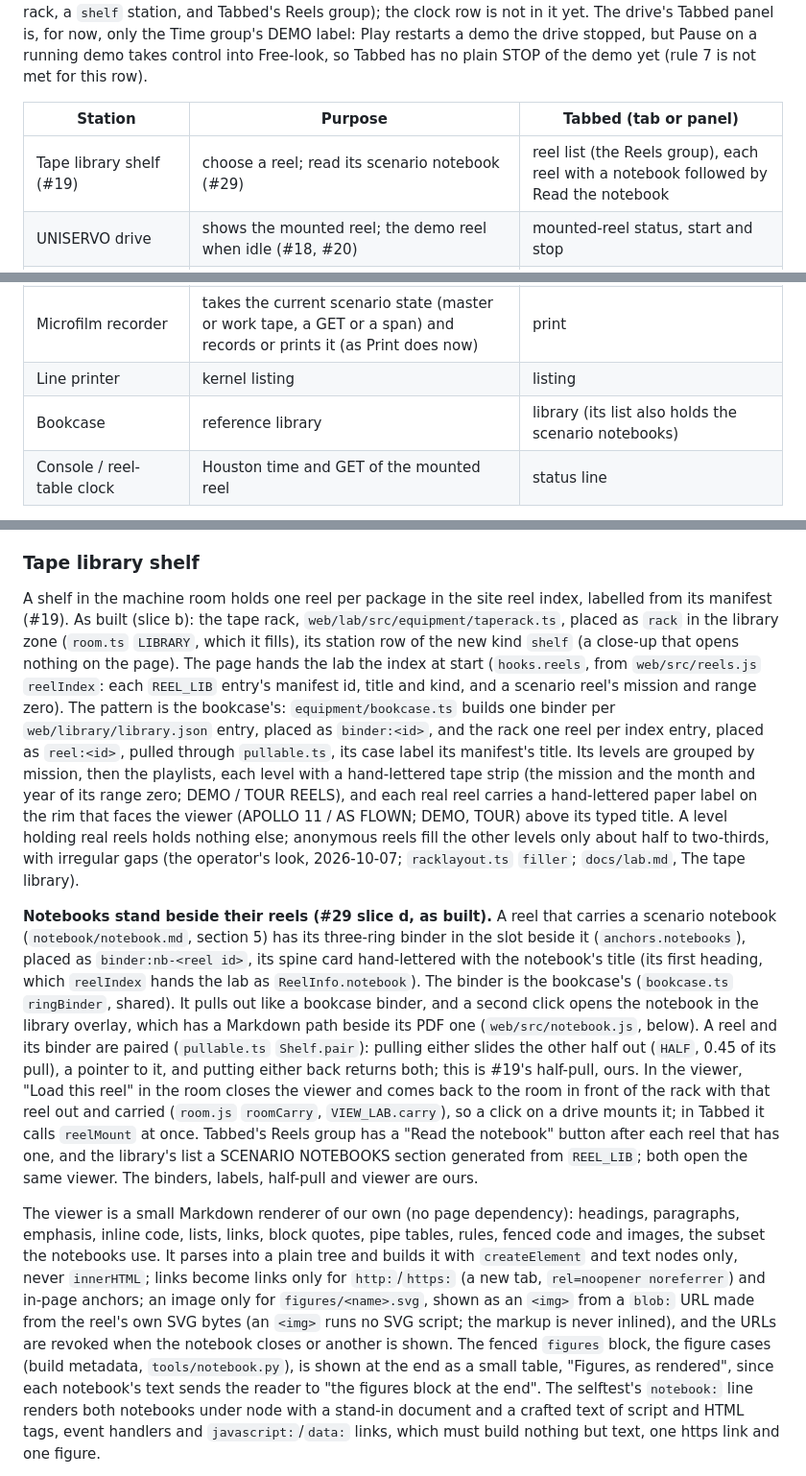
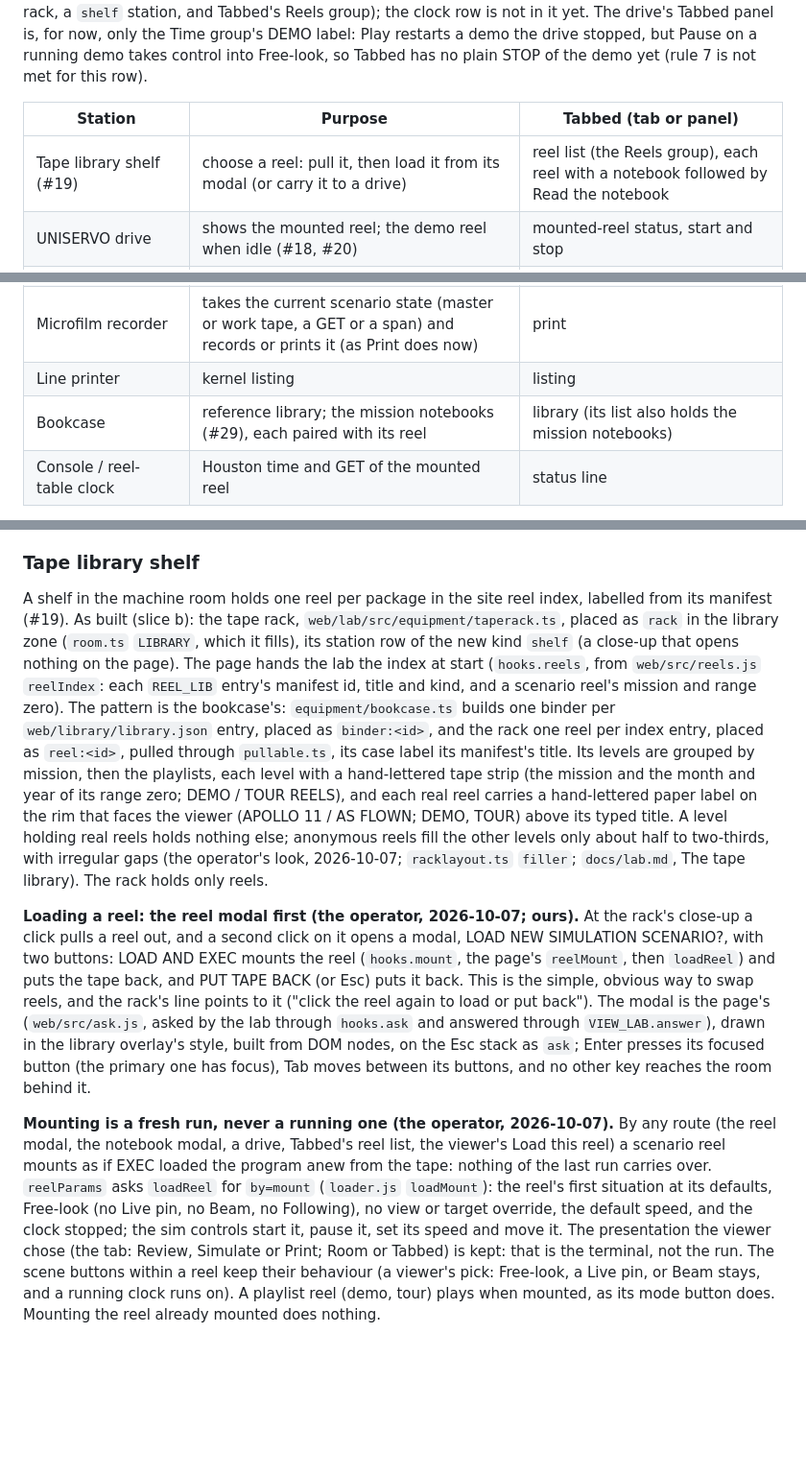
Before and after one commit to aaronsb/view1108, a Markdown page: docs/systems-model.md, 3 parts joined by grey strips. Shown at 96% size. Drawn GitHub-style; blank space fills up the shorter version.

Commit message:
docs: notebooks on the bookcase, the modals, fresh-run mounts, viewer security

```diff
--- a/docs/systems-model.md
+++ b/docs/systems-model.md
@@ -22,13 +22,13 @@ From #27. This is the one declared equipment→purpose table that #20 asks for (
 
 | Station | Purpose | Tabbed (tab or panel) |
 |---|---|---|
-| Tape library shelf (#19) | choose a reel; read its scenario notebook (#29) | reel list (the Reels group), each reel with a notebook followed by Read the notebook |
+| Tape library shelf (#19) | choose a reel: pull it, then load it from its modal (or carry it to a drive) | reel list (the Reels group), each reel with a notebook followed by Read the notebook |
 | UNISERVO drive | shows the mounted reel; the demo reel when idle (#18, #20) | mounted-reel status, start and stop |
 | Graphical console (1558 vector terminal) | dynamic interaction: fly, look, change camera origin and target, diverge | plot view |
 | Glass terminal | inspection: the FORTRAN source (as now) and the loaded tape (run deck, states, events, burns, divergence point) | source and tape inspection |
 | Microfilm recorder | takes the current scenario state (master or work tape, a GET or a span) and records or prints it (as Print does now) | print |
 | Line printer | kernel listing | listing |
-| Bookcase | reference library | library (its list also holds the scenario notebooks) |
+| Bookcase | reference library; the mission notebooks (#29), each paired with its reel | library (its list also holds the mission notebooks) |
 | Console / reel-table clock | Houston time and GET of the mounted reel | status line |
 
 **Tabbed is a full peer of the room**, for usability and on phones (#27). Both presentations are generated from this one table and call the same `loadReel`, so neither has a capability the other lacks (rule 7). Tabbed stays the default where WebGL is unavailable or the screen is narrow, as today: the room runs only when the lab is supported and a wide-screen media query matches (`web/src/room.js:10`, `:142`), and a link naming a view opens Tabbed for that visit (`room.js:15-16`).
@@ -243,9 +243,9 @@ The room (`web/lab/`) is presentation. These rules apply rules 1, 2 and 7 to it.
 
 ### Tape library shelf
 
-A shelf in the machine room holds one reel per package in the site reel index, labelled from its manifest (#19). As built (slice b): the tape rack, `web/lab/src/equipment/taperack.ts`, placed as `rack` in the library zone (`room.ts` `LIBRARY`, which it fills), its station row of the new kind `shelf` (a close-up that opens nothing on the page). The page hands the lab the index at start (`hooks.reels`, from `web/src/reels.js` `reelIndex`: each `REEL_LIB` entry's manifest id, title and kind, and a scenario reel's mission and range zero). The pattern is the bookcase's: `equipment/bookcase.ts` builds one binder per `web/library/library.json` entry, placed as `binder:<id>`, and the rack one reel per index entry, placed as `reel:<id>`, pulled through `pullable.ts`, its case label its manifest's title. Its levels are grouped by mission, then the playlists, each level with a hand-lettered tape strip (the mission and the month and year of its range zero; DEMO / TOUR REELS), and each real reel carries a hand-lettered paper label on the rim that faces the viewer (APOLLO 11 / AS FLOWN; DEMO, TOUR) above its typed title. A level holding real reels holds nothing else; anonymous reels fill the other levels only about half to two-thirds, with irregular gaps (the operator's look, 2026-10-07; `racklayout.ts` `filler`; `docs/lab.md`, The tape library).
+A shelf in the machine room holds one reel per package in the site reel index, labelled from its manifest (#19). As built (slice b): the tape rack, `web/lab/src/equipment/taperack.ts`, placed as `rack` in the library zone (`room.ts` `LIBRARY`, which it fills), its station row of the new kind `shelf` (a close-up that opens nothing on the page). The page hands the lab the index at start (`hooks.reels`, from `web/src/reels.js` `reelIndex`: each `REEL_LIB` entry's manifest id, title and kind, and a scenario reel's mission and range zero). The pattern is the bookcase's: `equipment/bookcase.ts` builds one binder per `web/library/library.json` entry, placed as `binder:<id>`, and the rack one reel per index entry, placed as `reel:<id>`, pulled through `pullable.ts`, its case label its manifest's title. Its levels are grouped by mission, then the playlists, each level with a hand-lettered tape strip (the mission and the month and year of its range zero; DEMO / TOUR REELS), and each real reel carries a hand-lettered paper label on the rim that faces the viewer (APOLLO 11 / AS FLOWN; DEMO, TOUR) above its typed title. A level holding real reels holds nothing else; anonymous reels fill the other levels only about half to two-thirds, with irregular gaps (the operator's look, 2026-10-07; `racklayout.ts` `filler`; `docs/lab.md`, The tape library). The rack holds only reels.
 
-**Notebooks stand beside their reels (#29 slice d, as built).** A reel that carries a scenario notebook (`notebook/notebook.md`, section 5) has its three-ring binder in the slot beside it (`anchors.notebooks`), placed as `binder:nb-<reel id>`, its spine card hand-lettered with the notebook's title (its first heading, which `reelIndex` hands the lab as `ReelInfo.notebook`). The binder is the bookcase's (`bookcase.ts` `ringBinder`, shared). It pulls out like a bookcase binder, and a second click opens the notebook in the library overlay, which has a Markdown path beside its PDF one (`web/src/notebook.js`, below). A reel and its binder are paired (`pullable.ts` `Shelf.pair`): pulling either slides the other half out (`HALF`, 0.45 of its pull), a pointer to it, and putting either back returns both; this is #19's half-pull, ours. In the viewer, "Load this reel" in the room closes the viewer and comes back to the room in front of the rack with that reel out and carried (`room.js` `roomCarry`, `VIEW_LAB.carry`), so a click on a drive mounts it; in Tabbed it calls `reelMount` at once. Tabbed's Reels group has a "Read the notebook" button after each reel that has one, and the library's list a SCENARIO NOTEBOOKS section generated from `REEL_LIB`; both open the same viewer. The binders, labels, half-pull and viewer are ours.
+**Loading a reel: the reel modal first (the operator, 2026-10-07; ours).** At the rack's close-up a click pulls a reel out, and a second click on it opens a modal, LOAD NEW SIMULATION SCENARIO?, with two buttons: LOAD <reel title> AND EXEC mounts the reel (`hooks.mount`, the page's `reelMount`, then `loadReel`) and puts the tape back, and PUT TAPE BACK (or Esc) puts it back. This is the simple, obvious way to swap reels, and the rack's line points to it ("click the reel again to load or put back"). The modal is the page's (`web/src/ask.js`, asked by the lab through `hooks.ask` and answered through `VIEW_LAB.answer`), drawn in the library overlay's style, built from DOM nodes, on the Esc stack as `ask`; Enter presses its focused button (the primary one has focus), Tab moves between its buttons, and no other key reaches the room behind it.
 
-The viewer is a small Markdown renderer of our own (no page dependency): headings, paragraphs, emphasis, inline code, lists, links, block quotes, pipe tables, rules, fenced code and images, the subset the notebooks use. It parses into a plain tree and builds it with `createElement` and text nodes only, never `innerHTML`; links become links only for `http:`/`https:` (a new tab, `rel=noopener noreferrer`) and in-page anchors; an image only for `figures/<name>.svg`, shown as an `<img>` from a `blob:` URL made from the reel's own SVG bytes (an `<img>` runs no SVG script; the markup is never inlined), and the URLs are revoked when the notebook closes or another is shown. The fenced `figures` block, the figure cases (build metadata, `tools/notebook.py`), is shown at the end as a small table, "Figures, as rendered", since each notebook's text sends the reader to "the figures block at the end". The selftest's `notebook:` line renders both notebooks under node with a stand-in document and a crafted text of script and HTML tags, event handlers and `javascript:`/`data:` links, which must build nothing but text, one https link and one figure.
+**Mounting is a fresh run, never a running one (the operator, 2026-10-07).** By any route (the reel modal, the notebook modal, a drive, Tabbed's reel list, the viewer's Load this reel) a scenario reel mounts as if EXEC loaded the program anew from the tape: nothing of the last run carries over. `reelParams` asks `loadReel` for `by=mount` (`loader.js` `loadMount`): the reel's first situation at its defaults, Free-look (no Live pin, no Beam, no Following), no view or target override, the default speed, and the clock stopped; the sim controls start it, pause it, set its speed and move it. The presentation the viewer chose (the tab: Review, Simulate or Print; Room or Tabbed) is kept: that is the terminal, not the run. The scene buttons within a reel keep their behaviour (a viewer's pick: Free-look, a Live pin, or Beam stays, and a running clock runs on). A playlist reel (demo, tour) plays when mounted, as its mode button does. Mounting the reel already mounted does nothing.
 
```
Also changed, not shown: other parts of docs/systems-model.md (+6 -2 lines), CLAUDE.md (+1 -1 lines), docs/lab.md (+8 -6 lines).
